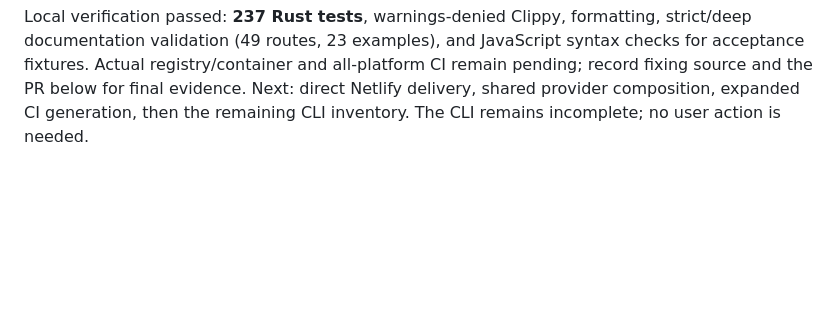
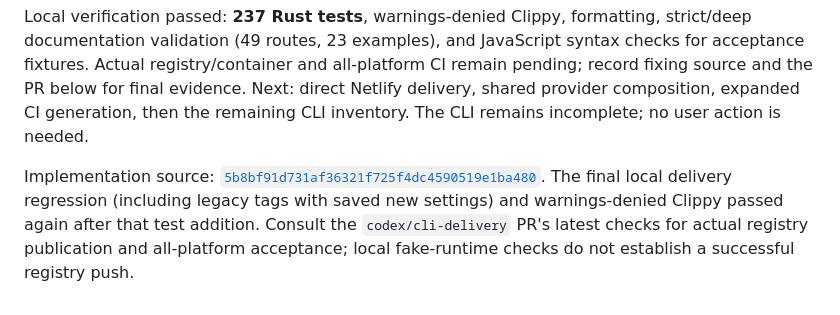
Before and after one commit to mylife-inc/Zellij, a Markdown page: ZELLIJ_CONTEXT.md, the part around the change. Rendered like a GitHub page; blank space fills up the shorter version.

Commit message:
docs: record image publication source and validation

```diff
--- a/ZELLIJ_CONTEXT.md
+++ b/ZELLIJ_CONTEXT.md
@@ -2159,3 +2159,10 @@ syntax checks for acceptance fixtures. Actual registry/container and all-platfor
 CI remain pending; record fixing source and the PR below for final evidence. Next: direct
 Netlify delivery, shared provider composition, expanded CI generation, then the
 remaining CLI inventory. The CLI remains incomplete; no user action is needed.
+
+Implementation source: [`5b8bf91d731af36321f725f4dc4590519e1ba480`](https://github.com/mylife-inc/Zellij/commit/5b8bf91d731af36321f725f4dc4590519e1ba480).
+The final local delivery regression (including legacy tags with saved new
+settings) and warnings-denied Clippy passed again after that test addition.
+Consult the `codex/cli-delivery` PR's latest checks for actual registry
+publication and all-platform acceptance; local fake-runtime checks do not
+establish a successful registry push.
```
Also changed, not shown: specs/zellij-audit-2026-10-16.md (+5 -0 lines).
